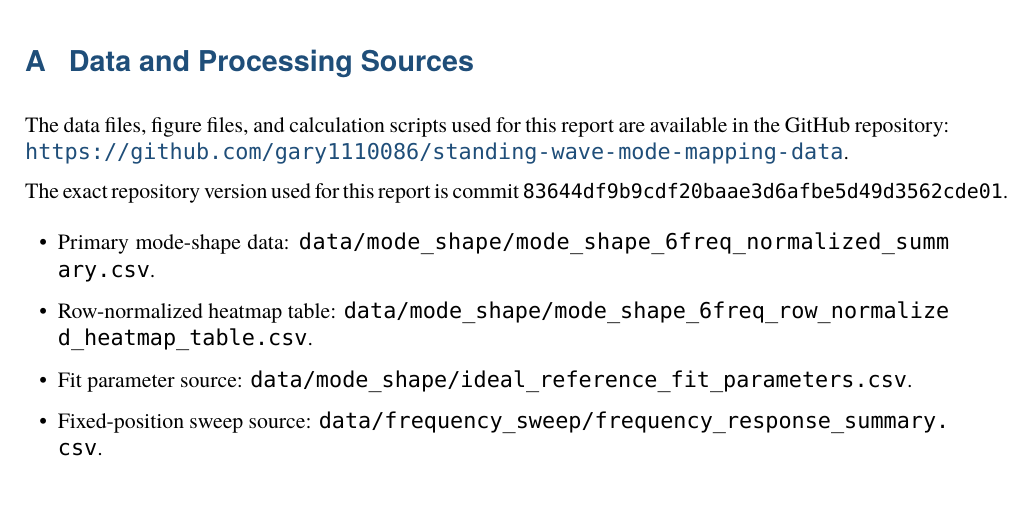
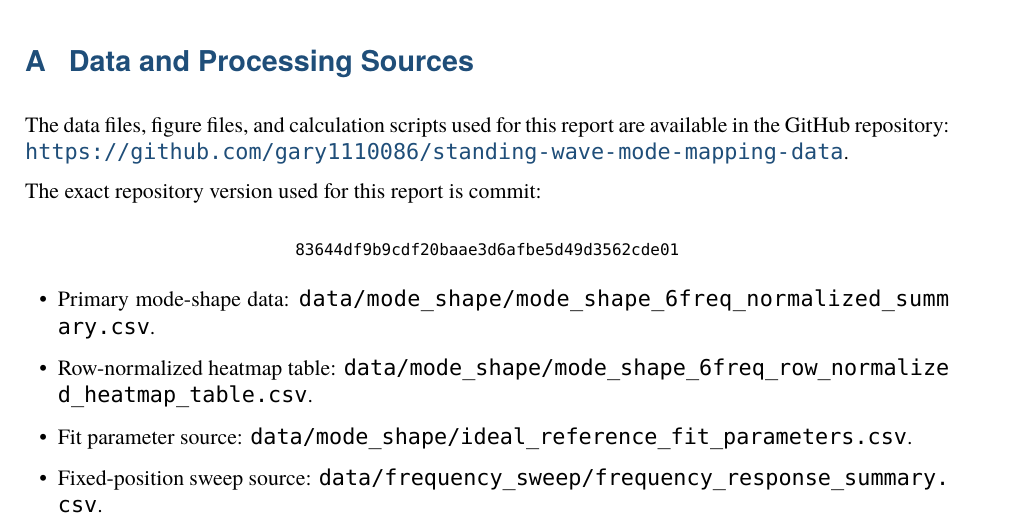
Before and after one commit to gary1110086/standing-wave-mode-mapping-data, a LaTeX paper (report/main.tex): part of page 14 of 14, cut so that both start at the same text. Compiled offline with LuaLaTeX; a missing font is replaced by an installed copy or a similar font.

Commit message:
Format commit reference on separate line

```diff
--- a/report/main.tex
+++ b/report/main.tex
@@ -444,7 +444,10 @@ The experiment supports the formation of standing-wave-like acoustic pressure pa
 The data files, figure files, and calculation scripts used for this report are available in the GitHub repository:
 \url{https://github.com/gary1110086/standing-wave-mode-mapping-data}.
 
-The exact repository version used for this report is commit {\small\texttt{83644df9b9cdf20baae3d6afbe5d49d3562cde01}}.
+The exact repository version used for this report is commit:
+\begin{center}
+{\scriptsize\texttt{83644df9b9cdf20baae3d6afbe5d49d3562cde01}}
+\end{center}
 
 \begin{itemize}
   \item Primary mode-shape data: \path{data/mode_shape/mode_shape_6freq_normalized_summary.csv}.
```
